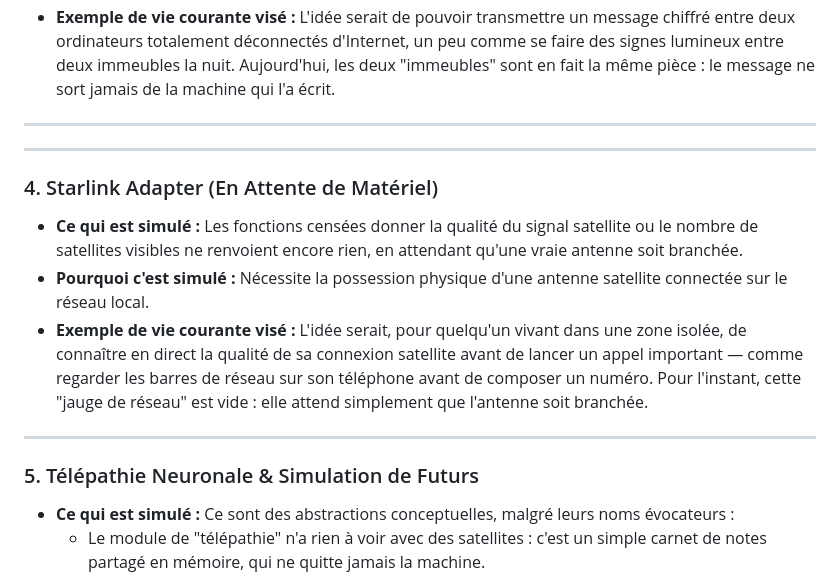
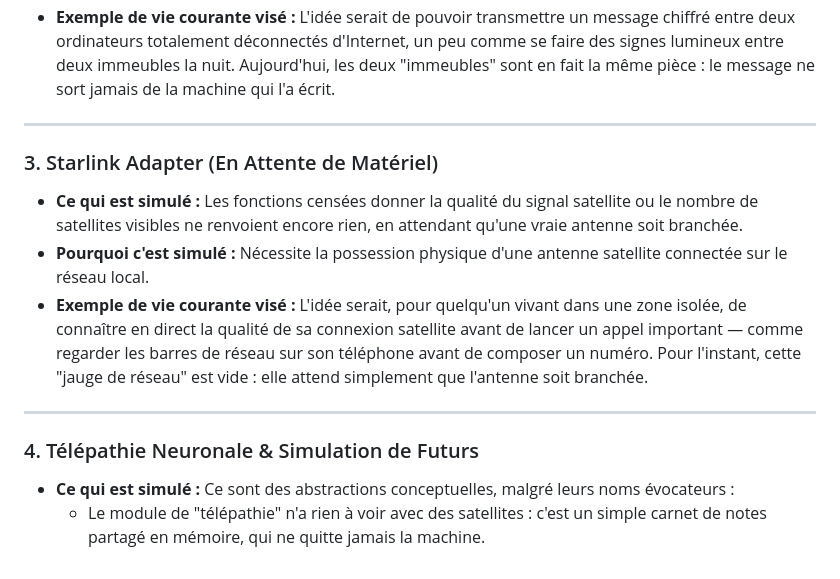
Before and after one commit to SAGBO4/FreeAi, a Markdown page: docs/explain.md, the part around the change. Rendered like a GitHub page.

Commit message:
docs: fix duplicate separator and renumbering in explain.md
Co-Authored-By: Claude Sonnet 5 <noreply@anthropic.com>

```diff
--- a/docs/explain.md
+++ b/docs/explain.md
@@ -272,9 +272,7 @@ Voici les composants qui contiennent encore des simulations logiques ou qui atte
 
 ---
 
----
-
-### 4. Starlink Adapter (En Attente de Matériel)
+### 3. Starlink Adapter (En Attente de Matériel)
 * **Ce qui est simulé :**
   Les fonctions censées donner la qualité du signal satellite ou le nombre de satellites visibles ne renvoient encore rien, en attendant qu'une vraie antenne soit branchée.
 * **Pourquoi c'est simulé :**
@@ -284,7 +282,7 @@ Voici les composants qui contiennent encore des simulations logiques ou qui atte
 
 ---
 
-### 5. Télépathie Neuronale & Simulation de Futurs
+### 4. Télépathie Neuronale & Simulation de Futurs
 * **Ce qui est simulé :**
   Ce sont des abstractions conceptuelles, malgré leurs noms évocateurs :
   - Le module de "télépathie" n'a rien à voir avec des satellites : c'est un simple carnet de notes partagé en mémoire, qui ne quitte jamais la machine.
```
